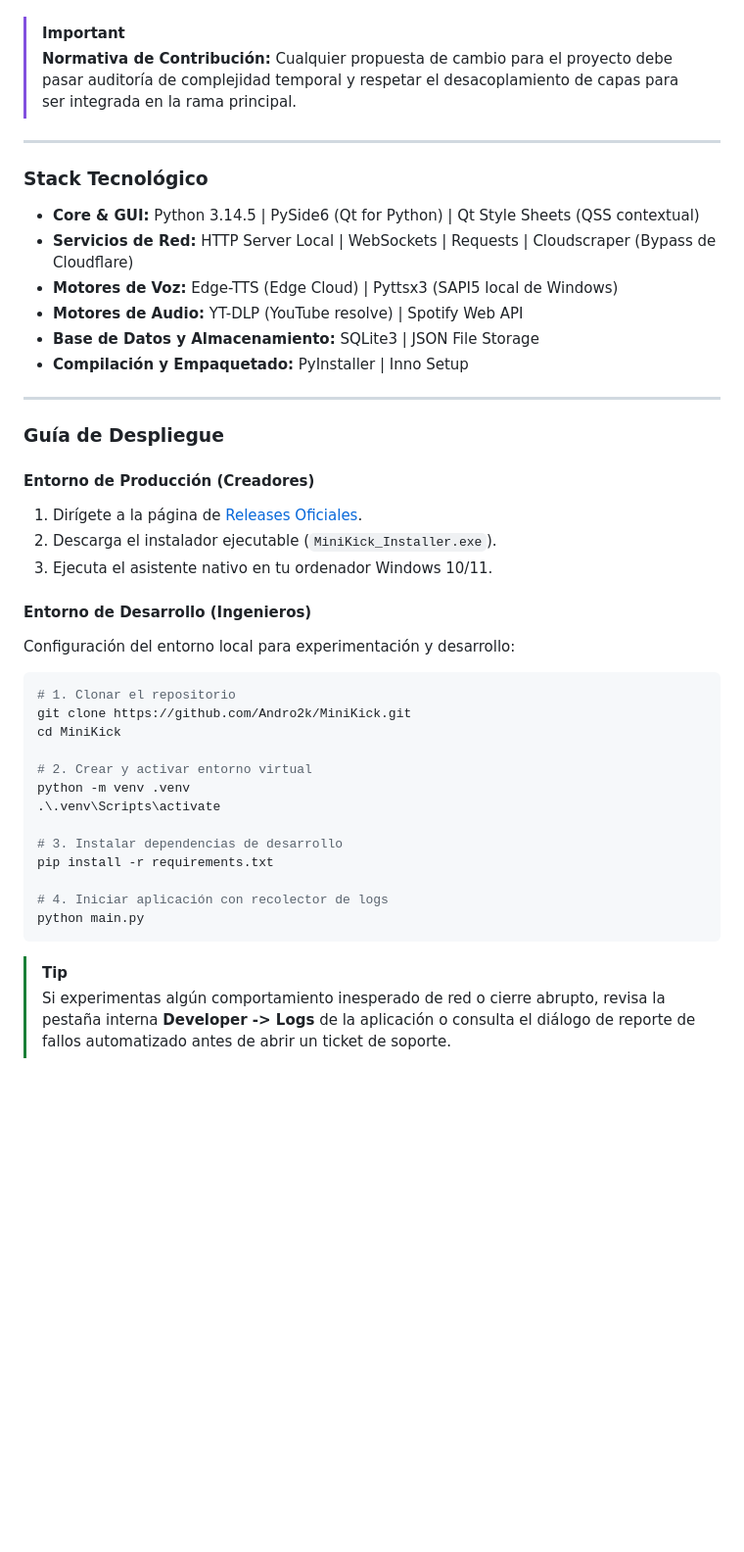
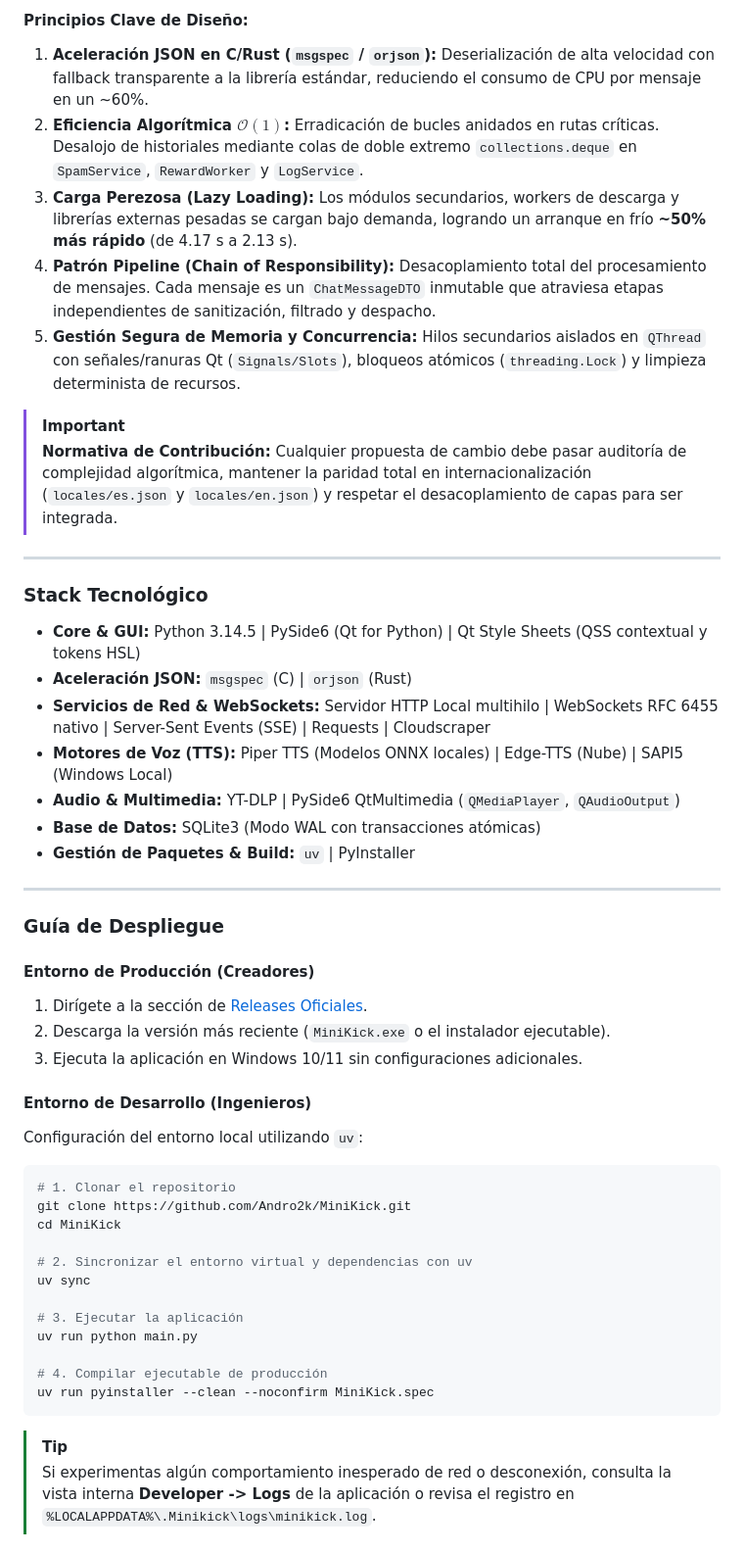
Before and after one commit to Andro2k/MiniKick, a Markdown page: README.md, the part around one of its changes. Shown at 98% size. GitHub-like rendering; blank space fills up the shorter version.

````diff
--- a/README.md
+++ b/README.md
@@ -54,17 +117,25 @@ MiniKick está construido bajo estándares estrictos de **Ingeniería de Softwar
+#### Principios Clave de Diseño:
+
+1. **Aceleración JSON en C/Rust (`msgspec` / `orjson`):** Deserialización de alta velocidad con fallback transparente a la librería estándar, reduciendo el consumo de CPU por mensaje en un ~60%.
+2. **Eficiencia Algorítmica $\mathcal{O}(1)$:** Erradicación de bucles anidados en rutas críticas. Desalojo de historiales mediante colas de doble extremo `collections.deque` en `SpamService`, `RewardWorker` y `LogService`.
+3. **Carga Perezosa (Lazy Loading):** Los módulos secundarios, workers de descarga y librerías externas pesadas se cargan bajo demanda, logrando un arranque en frío **~50% más rápido** (de 4.17 s a 2.13 s).
+4. **Patrón Pipeline (Chain of Responsibility):** Desacoplamiento total del procesamiento de mensajes. Cada mensaje es un `ChatMessageDTO` inmutable que atraviesa etapas independientes de sanitización, filtrado y despacho.
+5. **Gestión Segura de Memoria y Concurrencia:** Hilos secundarios aislados en `QThread` con señales/ranuras Qt (`Signals/Slots`), bloqueos atómicos (`threading.Lock`) y limpieza determinista de recursos.
 
 > [!IMPORTANT]
-> **Normativa de Contribución:** Cualquier propuesta de cambio para el proyecto debe pasar auditoría de complejidad temporal y respetar el desacoplamiento de capas para ser integrada en la rama principal.
+> **Normativa de Contribución:** Cualquier propuesta de cambio debe pasar auditoría de complejidad algorítmica, mantener la paridad total en internacionalización (`locales/es.json` y `locales/en.json`) y respetar el desacoplamiento de capas para ser integrada.
 
 ---
 
 ### Stack Tecnológico
 
-- **Core & GUI:** Python 3.14.5 | PySide6 (Qt for Python) | Qt Style Sheets (QSS contextual)
-- **Servicios de Red:** HTTP Server Local | WebSockets | Requests | Cloudscraper (Bypass de Cloudflare)
-- **Motores de Voz:** Edge-TTS (Edge Cloud) | Pyttsx3 (SAPI5 local de Windows)
-- **Motores de Audio:** YT-DLP (YouTube resolve) | Spotify Web API
-- **Base de Datos y Almacenamiento:** SQLite3 | JSON File Storage
-- **Compilación y Empaquetado:** PyInstaller | Inno Setup
+- **Core & GUI:** Python 3.14.5 | PySide6 (Qt for Python) | Qt Style Sheets (QSS contextual y tokens HSL)
+- **Aceleración JSON:** `msgspec` (C) | `orjson` (Rust)
+- **Servicios de Red & WebSockets:** Servidor HTTP Local multihilo | WebSockets RFC 6455 nativo | Server-Sent Events (SSE) | Requests | Cloudscraper
+- **Motores de Voz (TTS):** Piper TTS (Modelos ONNX locales) | Edge-TTS (Nube) | SAPI5 (Windows Local)
+- **Audio & Multimedia:** YT-DLP | PySide6 QtMultimedia (`QMediaPlayer`, `QAudioOutput`)
+- **Base de Datos:** SQLite3 (Modo WAL con transacciones atómicas)
+- **Gestión de Paquetes & Build:** `uv` | PyInstaller
 
 ---
 
@@ -72,30 +143,29 @@ MiniKick está construido bajo estándares estrictos de **Ingeniería de Softwar
 
 #### Entorno de Producción (Creadores)
 
-1. Dirígete a la página de [Releases Oficiales](https://github.com/Andro2k/MiniKick/releases/latest).
-2. Descarga el instalador ejecutable (`MiniKick_Installer.exe`).
-3. Ejecuta el asistente nativo en tu ordenador Windows 10/11.
+1. Dirígete a la sección de [Releases Oficiales](https://github.com/Andro2k/MiniKick/releases/latest).
+2. Descarga la versión más reciente (`MiniKick.exe` o el instalador ejecutable).
+3. Ejecuta la aplicación en Windows 10/11 sin configuraciones adicionales.
 
 #### Entorno de Desarrollo (Ingenieros)
 
-Configuración del entorno local para experimentación y desarrollo:
+Configuración del entorno local utilizando `uv`:
 
 ```bash
 # 1. Clonar el repositorio
 git clone https://github.com/Andro2k/MiniKick.git
 cd MiniKick
 
-# 2. Crear y activar entorno virtual
-python -m venv .venv
-.\.venv\Scripts\activate
+# 2. Sincronizar el entorno virtual y dependencias con uv
+uv sync
 
-# 3. Instalar dependencias de desarrollo
-pip install -r requirements.txt
+# 3. Ejecutar la aplicación
+uv run python main.py
 
-# 4. Iniciar aplicación con recolector de logs
-python main.py
+# 4. Compilar ejecutable de producción
+uv run pyinstaller --clean --noconfirm MiniKick.spec
 ```
 
 > [!TIP]
-> Si experimentas algún comportamiento inesperado de red o cierre abrupto, revisa la pestaña interna **Developer -> Logs** de la aplicación o consulta el diálogo de reporte de fallos automatizado antes de abrir un ticket de soporte.
+> Si experimentas algún comportamiento inesperado de red o desconexión, consulta la vista interna **Developer -> Logs** de la aplicación o revisa el registro en `%LOCALAPPDATA%\.Minikick\logs\minikick.log`.
 
````
Also changed, not shown: other parts of README.md (+84 -19 lines), docs/screenshots/chat_overlay_preview.png, docs/screenshots/chat_settings_preview.png, docs/screenshots/dashboard_preview.png, docs/screenshots/music_player_preview.png.
